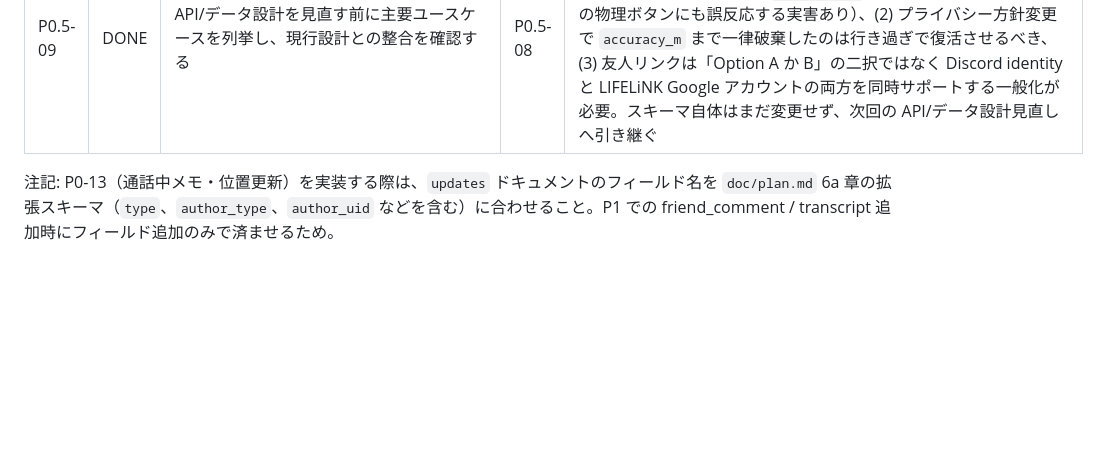
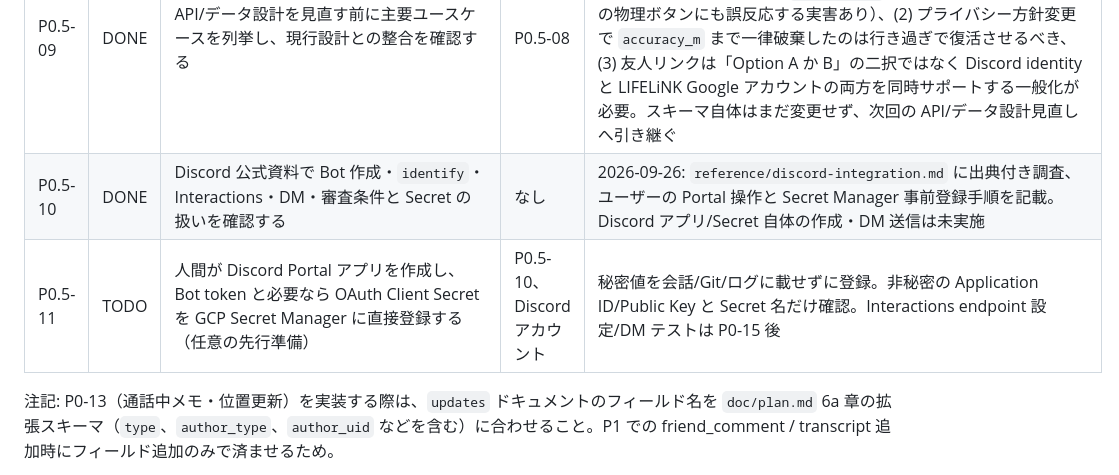
Before and after one commit to rtree/LIFELiNK, a Markdown page: doc/tasks.md, the part around the change. Rendered like a GitHub page; blank space fills up the shorter version.

Commit message:
Document Discord setup and safe secret preparation

```diff
--- a/doc/tasks.md
+++ b/doc/tasks.md
@@ -41,6 +41,8 @@
 | P0.5-07 | DONE | GPS 座標・位置精度を Firestore へ保存しない、住所は都道府県レベルまでしか解決・発話しないハッカソン向けプライバシー方針を実装する | なし | 2026-09-26: `android/.../MainActivity.kt` の逆ジオコーディングを `getAddressLine(0)`（番地まで含む全体住所）から `adminArea`（都道府県のみ）へ変更。`backend/src/server.ts` に `sanitizeLocationForPersistence()` を追加し `/v1/locations`・`emergency_events.location_snapshot`・`updates.payload` の3箇所で緯度経度・精度を保存前に除去。`backend/src/voice.ts` の `buildInitialMessage` から座標・精度の読み上げ文を削除。Fastify logger の `redact` に `latitude`/`longitude`/`accuracy_m` 系パスを追加しログにも残さないようにした。typecheck/build green。`doc/plan.md` 6・8・12 章に方針と理由（デモでの実位置公開を避けるため）を明記 |
 | P0.5-08 | DONE | P2（8a章）のスキーマを「以後変更しない」ものとして厳密化・凍結し、想定クエリ向けの Firestore 複合インデックスを先行デプロイする | P0.5-06 | 2026-09-26: `facts.value` の `kind` 別 shape、`state/current.active_alerts`、`delegations.result` の型を明記（曖昧な `map`/無型フィールドを解消）。Android が Firestore を直接 read・write は必ず backend API 経由という契約を 8a 章「認可・安全」冒頭に固定契約として明記。`emergencySessions`/`emergency_events` の `owner_uid`/`participant_uids` × 日時ソート用の複合インデックスを `firestore.indexes.json` に追加し `firebase deploy --only firestore:indexes,firestore:rules` で反映済み。これにより「モックを作らず本物のスキーマに実装を積み上げる」戦略の前提（スキーマが実装中に動かない）が整った |
 | P0.5-09 | DONE | API/データ設計を見直す前に主要ユースケースを列挙し、現行設計との整合を確認する | P0.5-08 | `doc/plan.md` 1a 章に 7 個のユースケースと現状の対応状況を記録。3 件の不足を発見: (1) 物理ボタンの初期リンク・再登録フロー未設計（Beacon は個体識別を `users/{uid}` に紐付けないと他ユーザーの物理ボタンにも誤反応する実害あり）、(2) プライバシー方針変更で `accuracy_m` まで一律破棄したのは行き過ぎで復活させるべき、(3) 友人リンクは「Option A か B」の二択ではなく Discord identity と LIFELiNK Google アカウントの両方を同時サポートする一般化が必要。スキーマ自体はまだ変更せず、次回の API/データ設計見直しへ引き継ぐ |
+| P0.5-10 | DONE | Discord 公式資料で Bot 作成・`identify`・Interactions・DM・審査条件と Secret の扱いを確認する | なし | 2026-09-26: `reference/discord-integration.md` に出典付き調査、ユーザーの Portal 操作と Secret Manager 事前登録手順を記載。Discord アプリ/Secret 自体の作成・DM 送信は未実施 |
+| P0.5-11 | TODO | 人間が Discord Portal アプリを作成し、Bot token と必要なら OAuth Client Secret を GCP Secret Manager に直接登録する（任意の先行準備） | P0.5-10、Discord アカウント | 秘密値を会話/Git/ログに載せずに登録。非秘密の Application ID/Public Key と Secret 名だけ確認。Interactions endpoint 設定/DM テストは P0-15 後 |
 
 注記: P0-13（通話中メモ・位置更新）を実装する際は、`updates` ドキュメントのフィールド名を `doc/plan.md` 6a 章の拡張スキーマ（`type`、`author_type`、`author_uid` などを含む）に合わせること。P1 での friend_comment / transcript 追加時にフィールド追加のみで済ませるため。
 
```
Also changed, not shown: doc/plan.md (+2 -0 lines), reference/discord-integration.md (added, +37 -0 lines).
